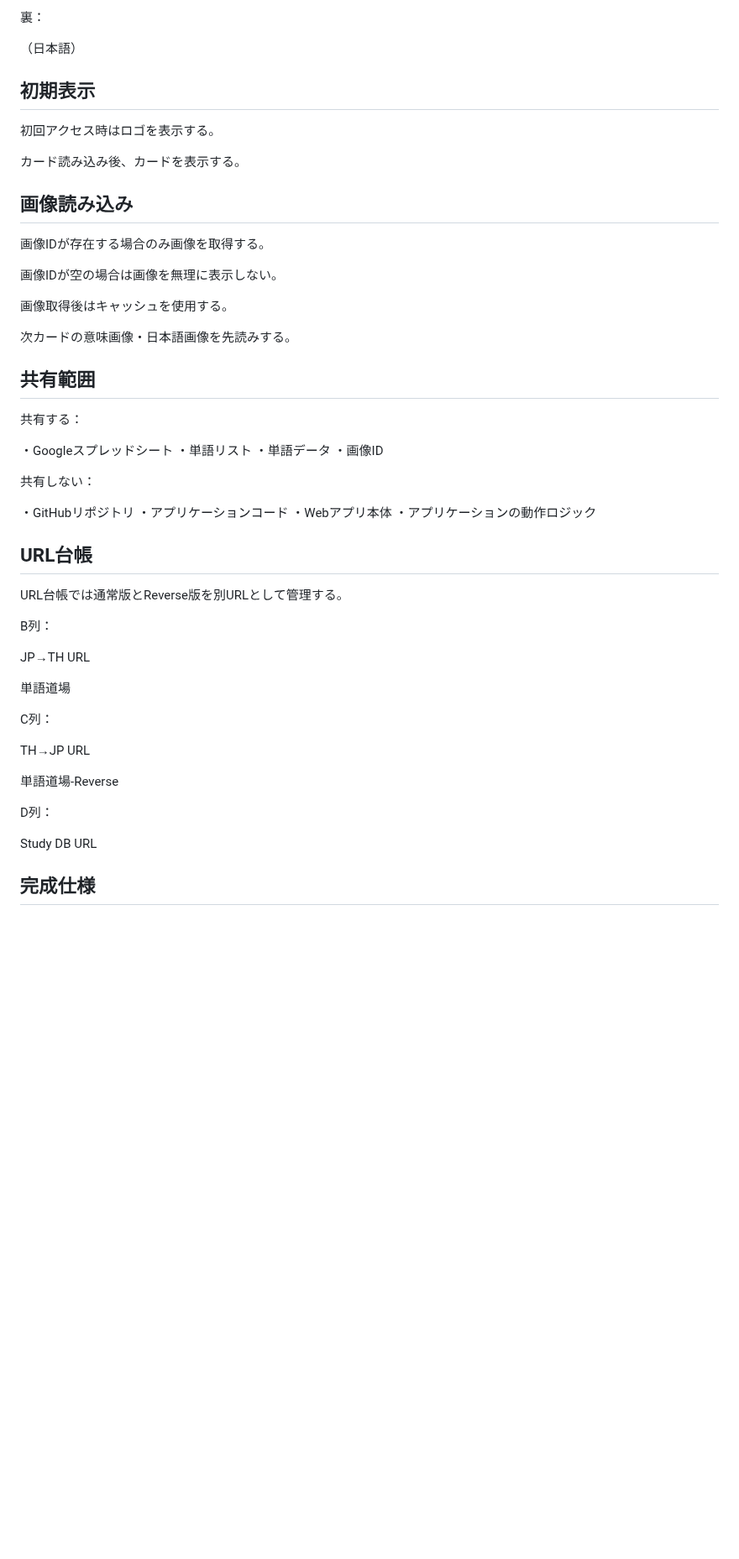
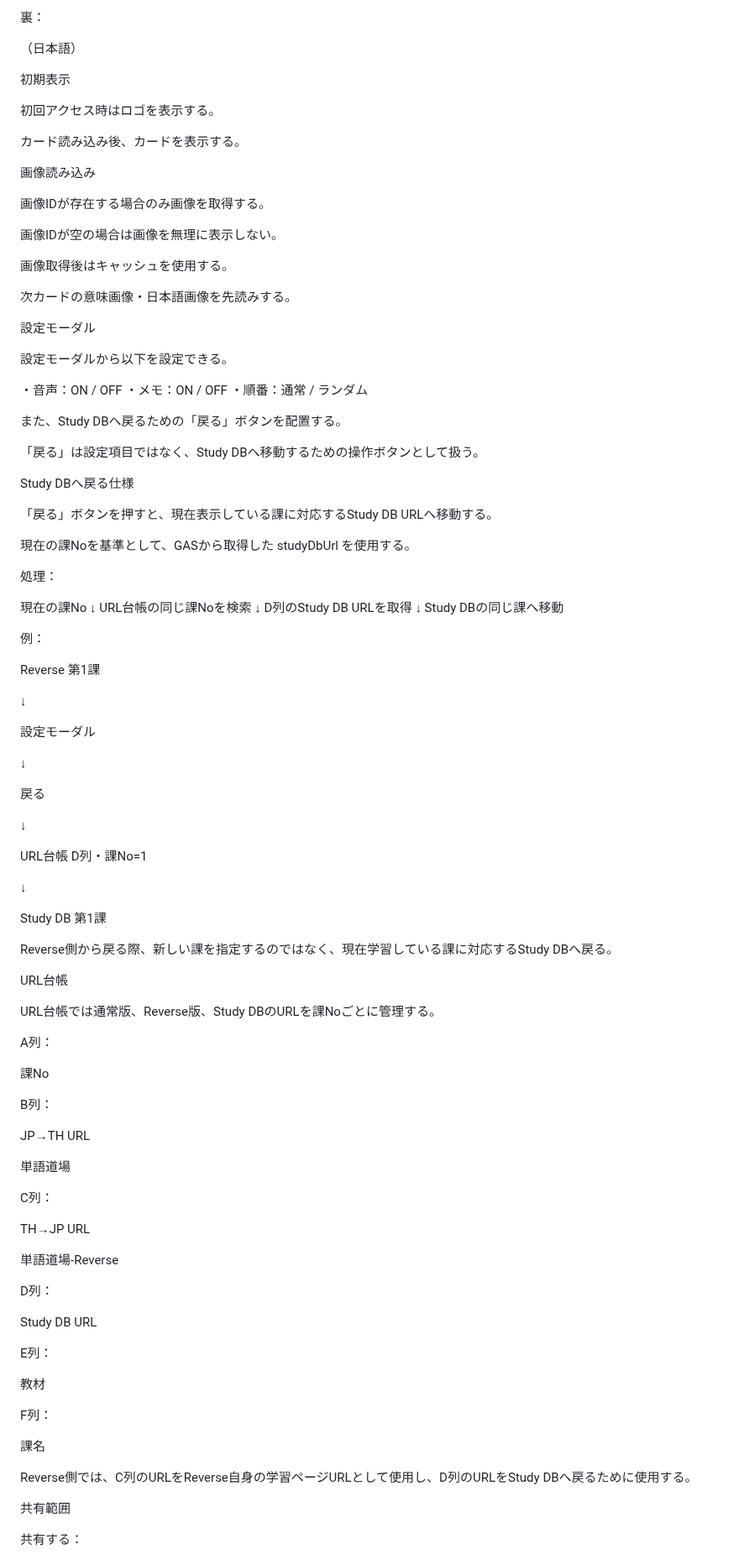
Before and after one commit to kira-nihongo-online/cerebral-cortex, a Markdown page: 仕様/単語道場-Reverse_仕様.md, the part around one of its changes. Shown at 84% size. Drawn GitHub-style; blank space fills up the shorter version.

Commit message:
Cerebral Cortex: 単語道場-Reverse_仕様

```diff
--- a/仕様/単語道場-Reverse_仕様.md
+++ b/仕様/単語道場-Reverse_仕様.md
@@ -265,13 +277,13 @@ Reverse化によって変更するのは、主として以下。
 
 （日本語）
 
-## 初期表示
+初期表示
 
 初回アクセス時はロゴを表示する。
 
 カード読み込み後、カードを表示する。
 
-## 画像読み込み
+画像読み込み
 
 画像IDが存在する場合のみ画像を取得する。
 
@@ -281,25 +293,63 @@ Reverse化によって変更するのは、主として以下。
 
 次カードの意味画像・日本語画像を先読みする。
 
-## 共有範囲
+設定モーダル
 
-共有する：
+設定モーダルから以下を設定できる。
 
-・Googleスプレッドシート
-・単語リスト
-・単語データ
-・画像ID
+・音声：ON / OFF
+・メモ：ON / OFF
+・順番：通常 / ランダム
 
-共有しない：
+また、Study DBへ戻るための「戻る」ボタンを配置する。
 
-・GitHubリポジトリ
-・アプリケーションコード
-・Webアプリ本体
-・アプリケーションの動作ロジック
+「戻る」は設定項目ではなく、Study DBへ移動するための操作ボタンとして扱う。
 
-## URL台帳
+Study DBへ戻る仕様
 
-URL台帳では通常版とReverse版を別URLとして管理する。
+「戻る」ボタンを押すと、現在表示している課に対応するStudy DB URLへ移動する。
+
+現在の課Noを基準として、GASから取得した studyDbUrl を使用する。
+
+処理：
+
+現在の課No
+↓
+URL台帳の同じ課Noを検索
+↓
+D列のStudy DB URLを取得
+↓
+Study DBの同じ課へ移動
+
+例：
+
+Reverse 第1課
+
+↓
+
+設定モーダル
+
+↓
+
+戻る
+
+↓
+
+URL台帳 D列・課No=1
+
+↓
+
+Study DB 第1課
+
+Reverse側から戻る際、新しい課を指定するのではなく、現在学習している課に対応するStudy DBへ戻る。
+
+URL台帳
+
+URL台帳では通常版、Reverse版、Study DBのURLを課Noごとに管理する。
+
+A列：
+
+課No
 
 B列：
 
@@ -317,4 +367,17 @@ D列：
 
 Study DB URL
 
-## 完成仕様
+E列：
+
+教材
+
+F列：
+
+課名
+
+Reverse側では、C列のURLをReverse自身の学習ページURLとして使用し、D列のURLをStudy DBへ戻るために使用する。
+
+共有範囲
+
+共有する：
+
```
Also changed, not shown: other parts of 仕様/単語道場-Reverse_仕様.md (+88 -32 lines).
